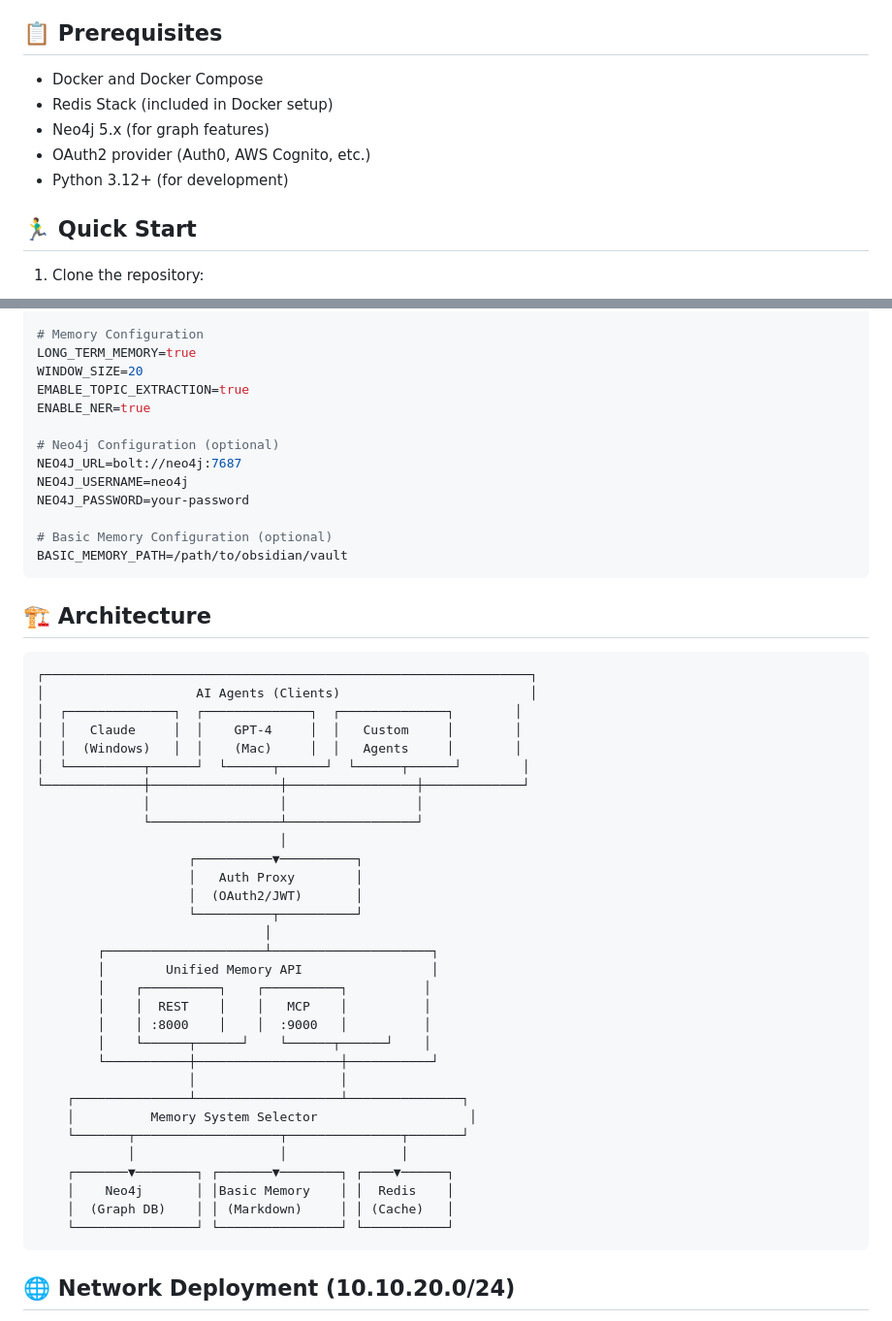
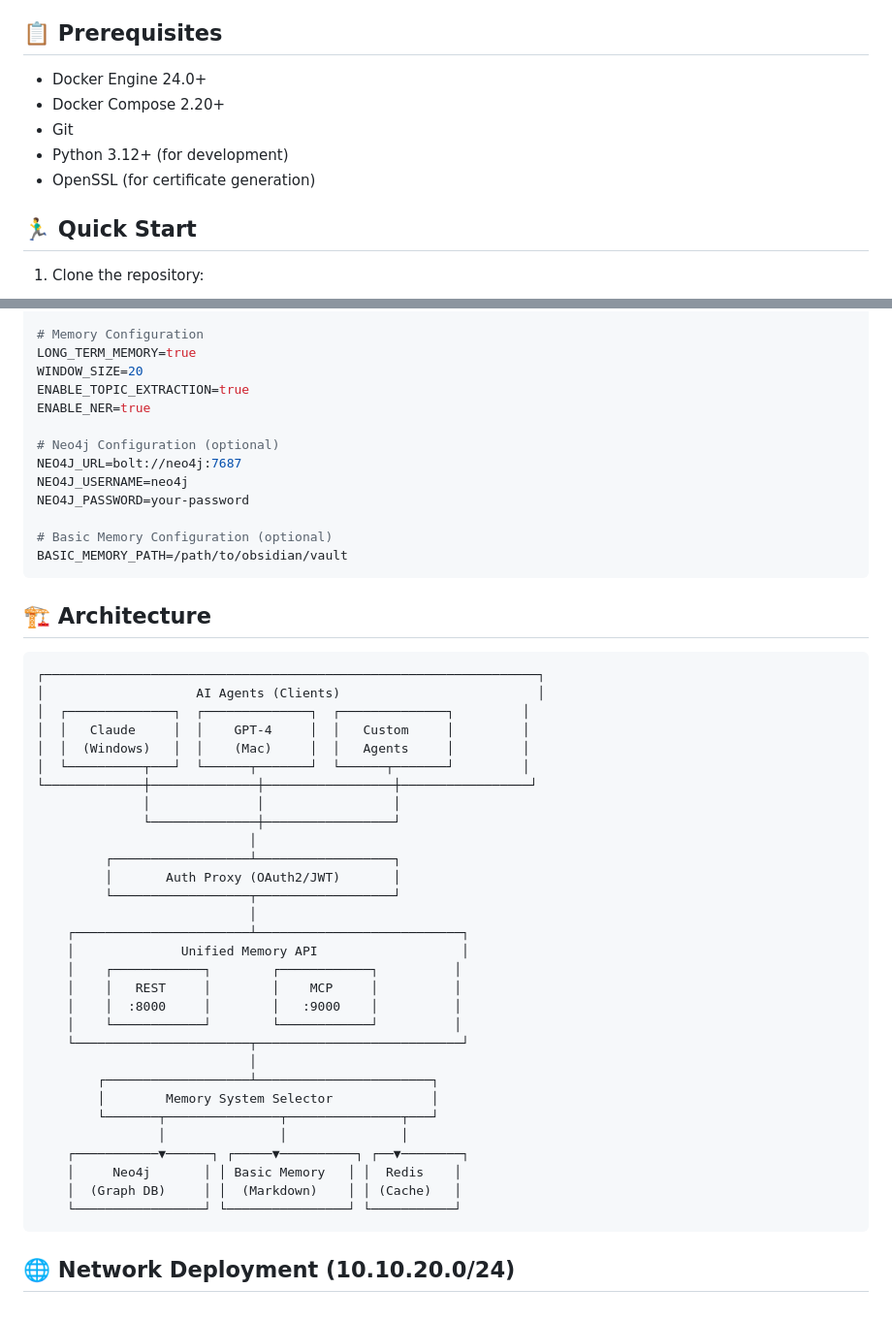
Before and after one commit to eddygk/unified-memory-server, a Markdown page: README.md, 2 parts joined by grey strips. Shown at 97% size. Drawn GitHub-style.

Commit message:
Update README.md to reflect comprehensive documentation and project status

````diff
--- a/README.md
+++ b/README.md
@@ -36,11 +36,11 @@ This project extends the [Redis Agent Memory Server](https://github.com/redis-de
 
 ## 📋 Prerequisites
 
-- Docker and Docker Compose
-- Redis Stack (included in Docker setup)
-- Neo4j 5.x (for graph features)
-- OAuth2 provider (Auth0, AWS Cognito, etc.)
+- Docker Engine 24.0+
+- Docker Compose 2.20+
+- Git
 - Python 3.12+ (for development)
+- OpenSSL (for certificate generation)
 
 ## 🏃‍♂️ Quick Start
 
@@ -100,7 +100,7 @@ ANTHROPIC_API_KEY=your-anthropic-key
 # Memory Configuration
 LONG_TERM_MEMORY=true
 WINDOW_SIZE=20
-EMABLE_TOPIC_EXTRACTION=true
+ENABLE_TOPIC_EXTRACTION=true
 ENABLE_NER=true
 
 # Neo4j Configuration (optional)
@@ -115,37 +115,36 @@ BASIC_MEMORY_PATH=/path/to/obsidian/vault
 ## 🏗️ Architecture
 
 ```
-┌────────────────────────────────────────────────────────────────┐
-│                    AI Agents (Clients)                         │
-│  ┌──────────────┐  ┌──────────────┐  ┌──────────────┐        │
-│  │   Claude     │  │    GPT-4     │  │   Custom     │        │
-│  │  (Windows)   │  │    (Mac)     │  │   Agents     │        │
-│  └──────────┬──────┘  └──────┬──────┘  └──────┬──────┘        │
-└─────────────┼─────────────────┼─────────────────┼─────────────┘
-              │                 │                 │
-              └─────────────────┴─────────────────┘
-                                │
-                    ┌──────────▼──────────┐
-                    │   Auth Proxy        │
-                    │  (OAuth2/JWT)       │
-                    └──────────┬──────────┘
-                              │
-        ┌─────────────────────┴─────────────────────┐
-        │        Unified Memory API                 │
-        │    ┌──────────┐    ┌──────────┐          │
-        │    │  REST    │    │   MCP    │          │
-        │    │ :8000    │    │  :9000   │          │
-        │    └──────┬──────┘    └──────┬──────┘    │
-        └───────────┼───────────────────┼───────────┘
-                    │                   │
-    ┌───────────────┴───────────────────┴───────────────┐
-    │          Memory System Selector                    │
-    └───────┬───────────────────┬───────────────┬───────┘
-            │                   │               │
-    ┌───────▼────────┐ ┌───────▼────────┐ ┌────▼──────┐
-    │    Neo4j       │ │Basic Memory    │ │  Redis    │
-    │  (Graph DB)    │ │ (Markdown)     │ │ (Cache)   │
-    └────────────────┘ └────────────────┘ └───────────┘
+┌─────────────────────────────────────────────────────────────────┐
+│                    AI Agents (Clients)                          │
+│  ┌──────────────┐  ┌──────────────┐  ┌──────────────┐         │
+│  │   Claude     │  │    GPT-4     │  │   Custom     │         │
+│  │  (Windows)   │  │    (Mac)     │  │   Agents     │         │
+│  └──────────┬───┘  └──────┬───────┘  └──────┬───────┘         │
+└─────────────┼──────────────┼─────────────────┼─────────────────┘
+              │              │                 │
+              └──────────────┼─────────────────┘
+                            │
+         ┌──────────────────┴──────────────────┐
+         │       Auth Proxy (OAuth2/JWT)       │
+         └──────────────────┬──────────────────┘
+                            │
+    ┌───────────────────────┴───────────────────────────┐
+    │              Unified Memory API                   │
+    │    ┌────────────┐        ┌────────────┐          │
+    │    │   REST     │        │    MCP     │          │
+    │    │  :8000     │        │   :9000    │          │
+    │    └────────────┘        └────────────┘          │
+    └───────────────────────┬───────────────────────────┘
+                            │
+        ┌───────────────────┴───────────────────────┐
+        │        Memory System Selector             │
+        └───────┬───────────────┬───────────────┬───┘
+                │               │               │
+    ┌───────────▼──────┐ ┌─────▼──────────┐ ┌──▼────────┐
+    │     Neo4j       │ │ Basic Memory   │ │  Redis    │
+    │  (Graph DB)     │ │  (Markdown)    │ │ (Cache)   │
+    └─────────────────┘ └────────────────┘ └───────────┘
 ```
 
 ## 🌐 Network Deployment (10.10.20.0/24)
````
Also changed, not shown: other parts of README.md (+1 -1 lines).
